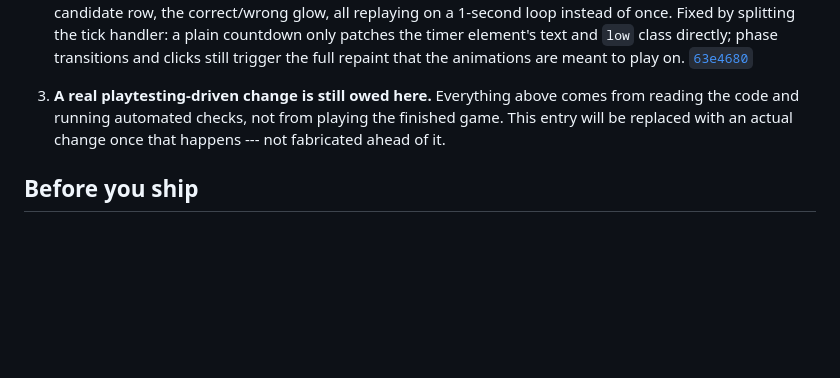
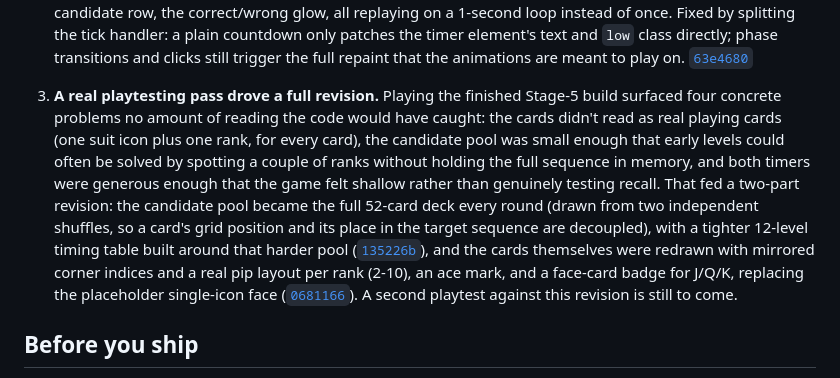
Before and after one commit to comp4020-agentic-coding-studio/comp4020-crit5-GuangdeShi, a Markdown page: PROCESS.md, the part around the change. Rendered like a GitHub page; blank space fills up the shorter version.

Commit message:
Document revision 1: playtest-driven card redesign and difficulty rebalance

```diff
--- a/PROCESS.md
+++ b/PROCESS.md
@@ -47,10 +47,23 @@ the run in a win screen rather than continuing forever.
    repaint that the animations are meant to play on.
    [`63e4680`](https://github.com/comp4020-agentic-coding-studio/comp4020-crit5-GuangdeShi/commit/63e4680)
 
-3. **A real playtesting-driven change is still owed here.** Everything above
-   comes from reading the code and running automated checks, not from playing
-   the finished game. This entry will be replaced with an actual change once
-   that happens --- not fabricated ahead of it.
+3. **A real playtesting pass drove a full revision.** Playing the finished
+   Stage-5 build surfaced four concrete problems no amount of reading the code
+   would have caught: the cards didn't read as real playing cards (one suit
+   icon plus one rank, for every card), the candidate pool was small enough
+   that early levels could often be solved by spotting a couple of ranks
+   without holding the full sequence in memory, and both timers were generous
+   enough that the game felt shallow rather than genuinely testing recall.
+   That fed a two-part revision: the candidate pool became the full 52-card
+   deck every round (drawn from two independent shuffles, so a card's grid
+   position and its place in the target sequence are decoupled), with a
+   tighter 12-level timing table built around that harder pool
+   ([`135226b`](https://github.com/comp4020-agentic-coding-studio/comp4020-crit5-GuangdeShi/commit/135226b)),
+   and the cards themselves were redrawn with mirrored corner indices and a
+   real pip layout per rank (2-10), an ace mark, and a face-card badge for
+   J/Q/K, replacing the placeholder single-icon face
+   ([`0681166`](https://github.com/comp4020-agentic-coding-studio/comp4020-crit5-GuangdeShi/commit/0681166)).
+   A second playtest against this revision is still to come.
 
 ## Before you ship
 
```
